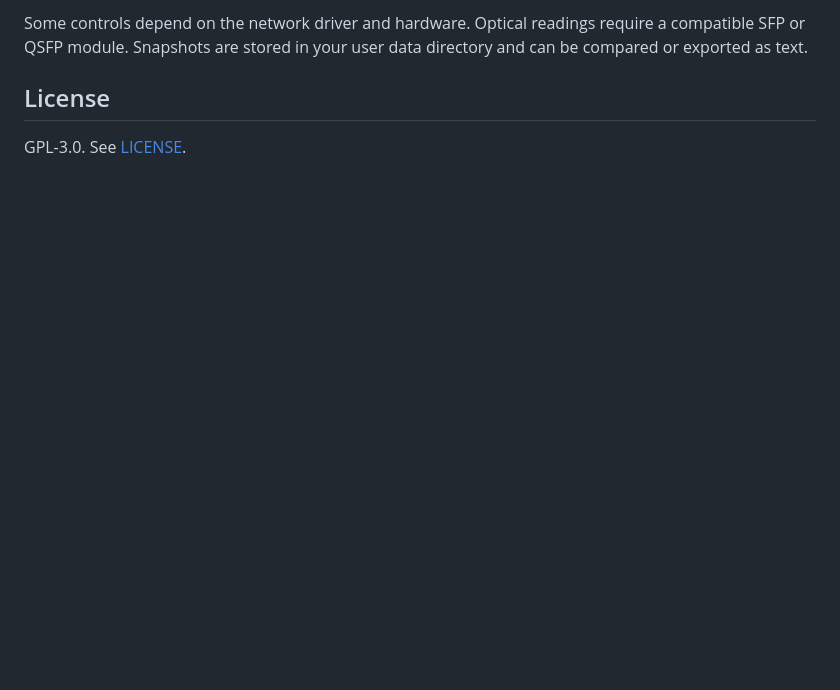
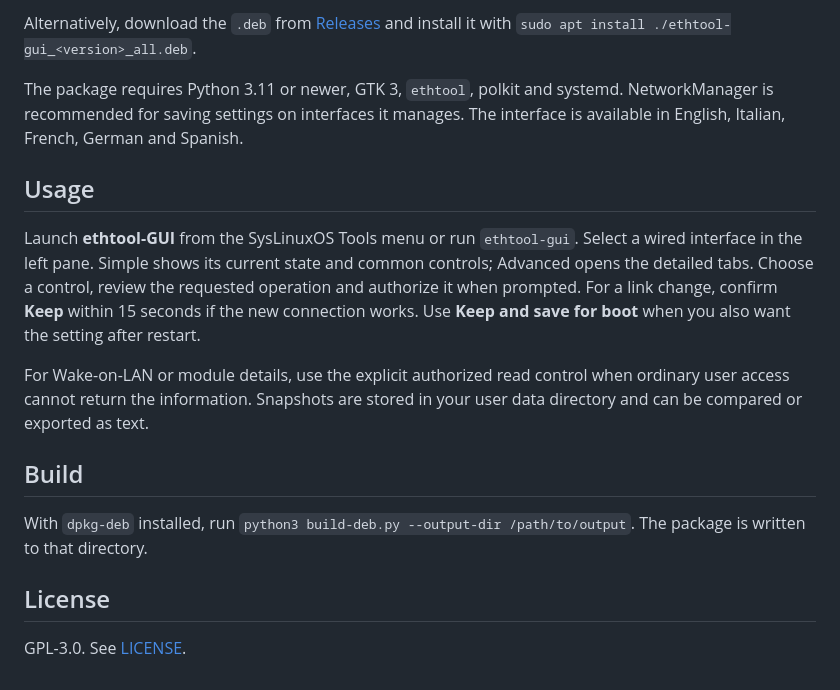
Before and after one commit to fconidi/ethtool-GUI, a Markdown page: README.md, the part around one of its changes. Drawn GitHub-style; blank space fills up the shorter version.

```diff
--- a/README.md
+++ b/README.md
@@ -37,7 +26,17 @@ self-tests can interrupt the link and require a separate confirmation.
 
-Some controls depend on the network driver and hardware. Optical readings
-require a compatible SFP or QSFP module. Snapshots are stored in your user
-data directory and can be compared or exported as text.
+Alternatively, download the `.deb` from [Releases](https://github.com/fconidi/ethtool-GUI/releases) and install it with `sudo apt install ./ethtool-gui_<version>_all.deb`.
+
+The package requires Python 3.11 or newer, GTK 3, `ethtool`, polkit and systemd. NetworkManager is recommended for saving settings on interfaces it manages. The interface is available in English, Italian, French, German and Spanish.
+
+## Usage
+
+Launch **ethtool-GUI** from the SysLinuxOS Tools menu or run `ethtool-gui`. Select a wired interface in the left pane. Simple shows its current state and common controls; Advanced opens the detailed tabs. Choose a control, review the requested operation and authorize it when prompted. For a link change, confirm **Keep** within 15 seconds if the new connection works. Use **Keep and save for boot** when you also want the setting after restart.
+
+For Wake-on-LAN or module details, use the explicit authorized read control when ordinary user access cannot return the information. Snapshots are stored in your user data directory and can be compared or exported as text.
+
+## Build
+
+With `dpkg-deb` installed, run `python3 build-deb.py --output-dir /path/to/output`. The package is written to that directory.
 
 ## License
 
```
Also changed, not shown: other parts of README.md (+15 -26 lines), docs/images/advanced-link.png (added), docs/images/simple.png (added).
